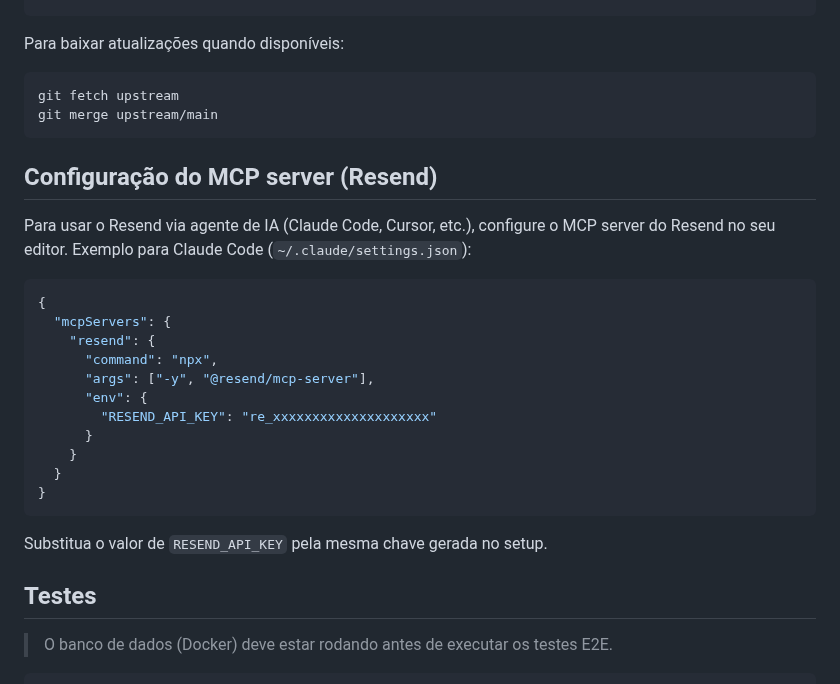
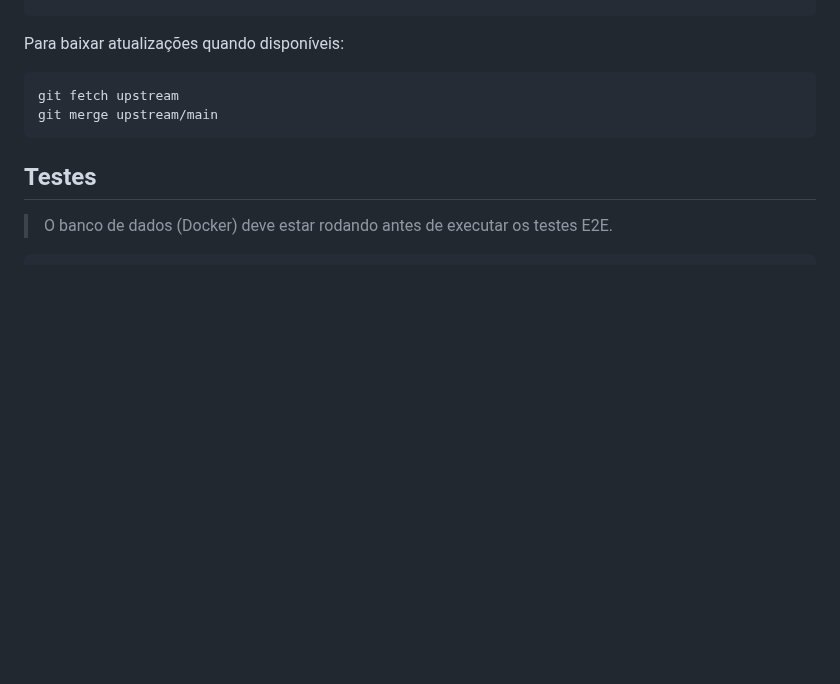
Before and after one commit to fabianoneumann/launchpad, a Markdown page: README.md, the part around the change. Drawn GitHub-style; blank space fills up the shorter version.

Commit message:
docs: remover seção de MCP server do Resend do README
Templates de e-mail são criados com React Email no código da API,
tornando o MCP server desnecessário. Apenas a RESEND_API_KEY é
suficiente para o projeto funcionar.

Co-Authored-By: Claude Sonnet 4.6 <noreply@anthropic.com>

````diff
--- a/README.md
+++ b/README.md
@@ -137,26 +137,6 @@ git fetch upstream
 git merge upstream/main
 ```
 
-## Configuração do MCP server (Resend)
-
-Para usar o Resend via agente de IA (Claude Code, Cursor, etc.), configure o MCP server do Resend no seu editor. Exemplo para Claude Code (`~/.claude/settings.json`):
-
-```json
-{
-  "mcpServers": {
-    "resend": {
-      "command": "npx",
-      "args": ["-y", "@resend/mcp-server"],
-      "env": {
-        "RESEND_API_KEY": "re_xxxxxxxxxxxxxxxxxxxx"
-      }
-    }
-  }
-}
-```
-
-Substitua o valor de `RESEND_API_KEY` pela mesma chave gerada no setup.
-
 ## Testes
 
 > O banco de dados (Docker) deve estar rodando antes de executar os testes E2E.
````
